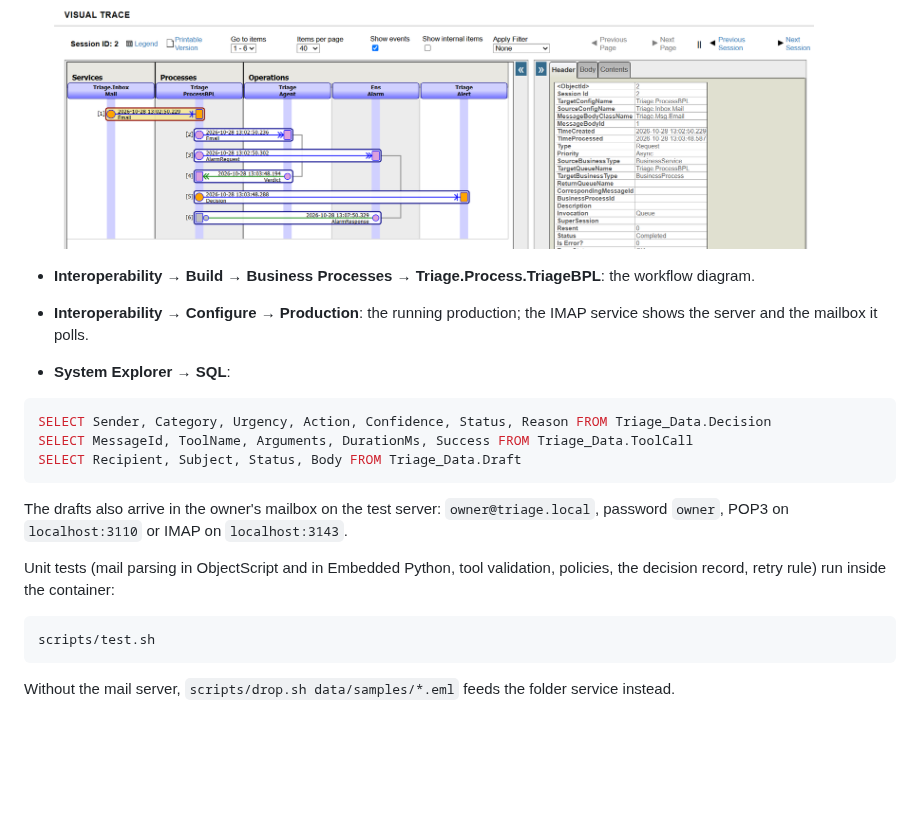
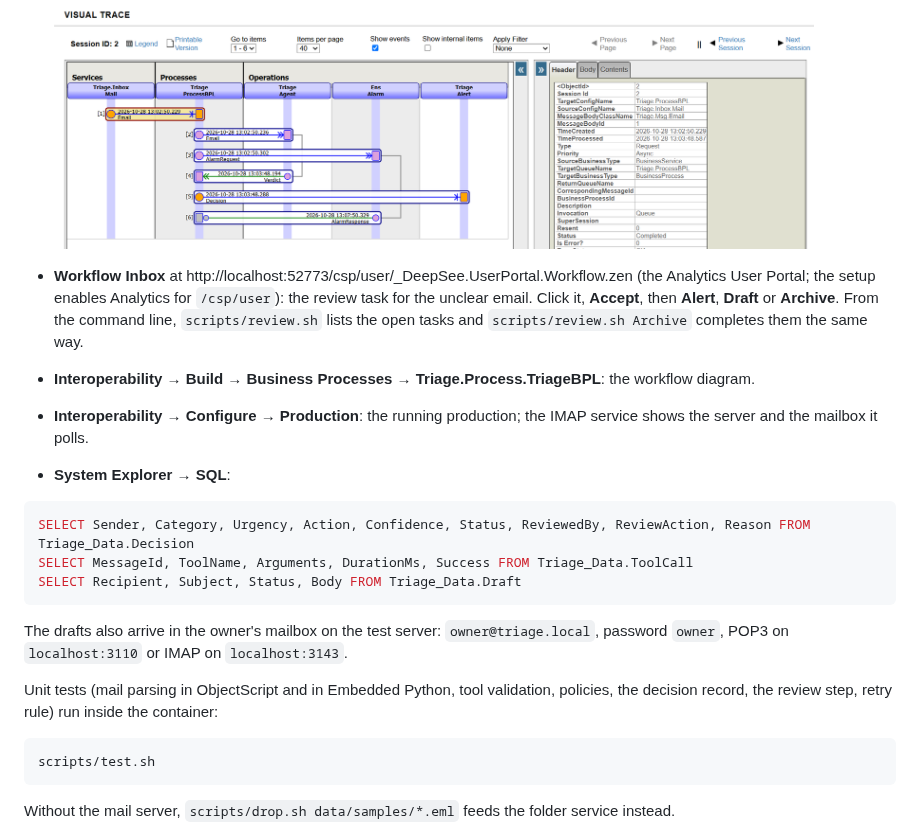
Before and after one commit to works-on-my-box/iris-inbox-triage, a Markdown page: README.md, the part around one of its changes. Drawn GitHub-style; blank space fills up the shorter version.

````diff
--- a/README.md
+++ b/README.md
@@ -53,19 +58,20 @@ The build installs IPM and loads the module with `zpm "load"`; the production st
 - **Interoperability → View → Messages**: open any `Triage.Msg.Email` and its trace: the agent's request, its verdict with the reason and statistics, and the operation that acted on it.
 
   <img src="docs/trace.png" alt="Visual Trace of one email: service, BPL process, agent operation, alert" width="760">
+- **Workflow Inbox** at http://localhost:52773/csp/user/_DeepSee.UserPortal.Workflow.zen (the Analytics User Portal; the setup enables Analytics for `/csp/user`): the review task for the unclear email. Click it, **Accept**, then **Alert**, **Draft** or **Archive**. From the command line, `scripts/review.sh` lists the open tasks and `scripts/review.sh Archive` completes them the same way.
 - **Interoperability → Build → Business Processes → Triage.Process.TriageBPL**: the workflow diagram.
 - **Interoperability → Configure → Production**: the running production; the IMAP service shows the server and the mailbox it polls.
 - **System Explorer → SQL**:
 
 ```sql
-SELECT Sender, Category, Urgency, Action, Confidence, Status, Reason FROM Triage_Data.Decision
+SELECT Sender, Category, Urgency, Action, Confidence, Status, ReviewedBy, ReviewAction, Reason FROM Triage_Data.Decision
 SELECT MessageId, ToolName, Arguments, DurationMs, Success FROM Triage_Data.ToolCall
 SELECT Recipient, Subject, Status, Body FROM Triage_Data.Draft
 ```
 
 The drafts also arrive in the owner's mailbox on the test server: `owner@triage.local`, password `owner`, POP3 on `localhost:3110` or IMAP on `localhost:3143`.
 
-Unit tests (mail parsing in ObjectScript and in Embedded Python, tool validation, policies, the decision record, retry rule) run inside the container:
+Unit tests (mail parsing in ObjectScript and in Embedded Python, tool validation, policies, the decision record, the review step, retry rule) run inside the container:
 
 ```sh
 scripts/test.sh
````
Also changed, not shown: other parts of README.md (+20 -11 lines), docs/workflow.png (added), 12 other files.
